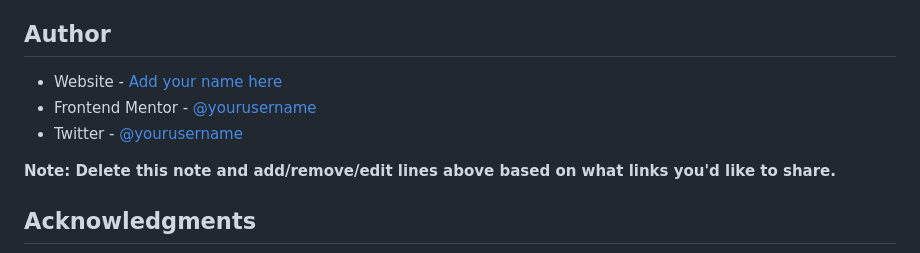
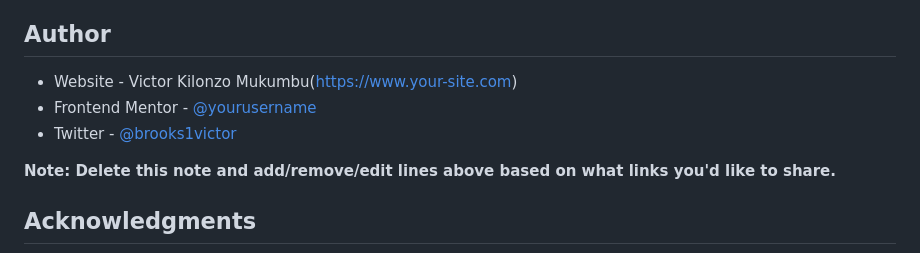
Before and after one commit to VictorMukumbu/newsletter-signup, a Markdown page: newsletter-sign-up-with-success-message-main/README-template.md, the part around the change. Rendered like a GitHub page.

```diff
--- a/newsletter-sign-up-with-success-message-main/README-template.md
+++ b/newsletter-sign-up-with-success-message-main/README-template.md
@@ -103,9 +103,9 @@ Use this section to outline areas that you want to continue focusing on in futur
 
 ## Author
 
-- Website - [Add your name here](https://www.your-site.com)
+- Website - Victor Kilonzo Mukumbu(https://www.your-site.com)
 - Frontend Mentor - [@yourusername](https://www.frontendmentor.io/profile/yourusername)
-- Twitter - [@yourusername](https://www.twitter.com/yourusername)
+- Twitter - [@brooks1victor](https://www.twitter.com/yourusername)
 
 **Note: Delete this note and add/remove/edit lines above based on what links you'd like to share.**
 
```
